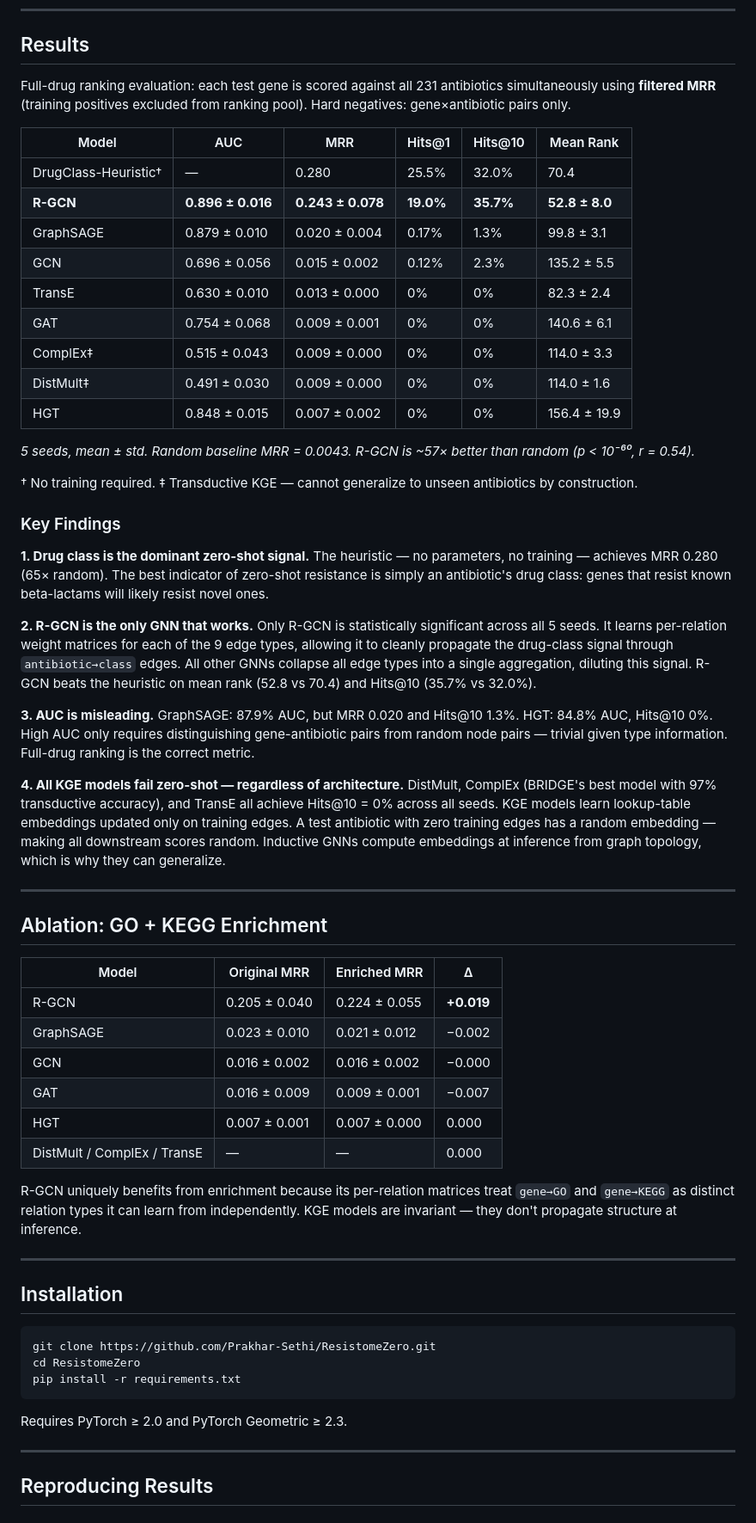
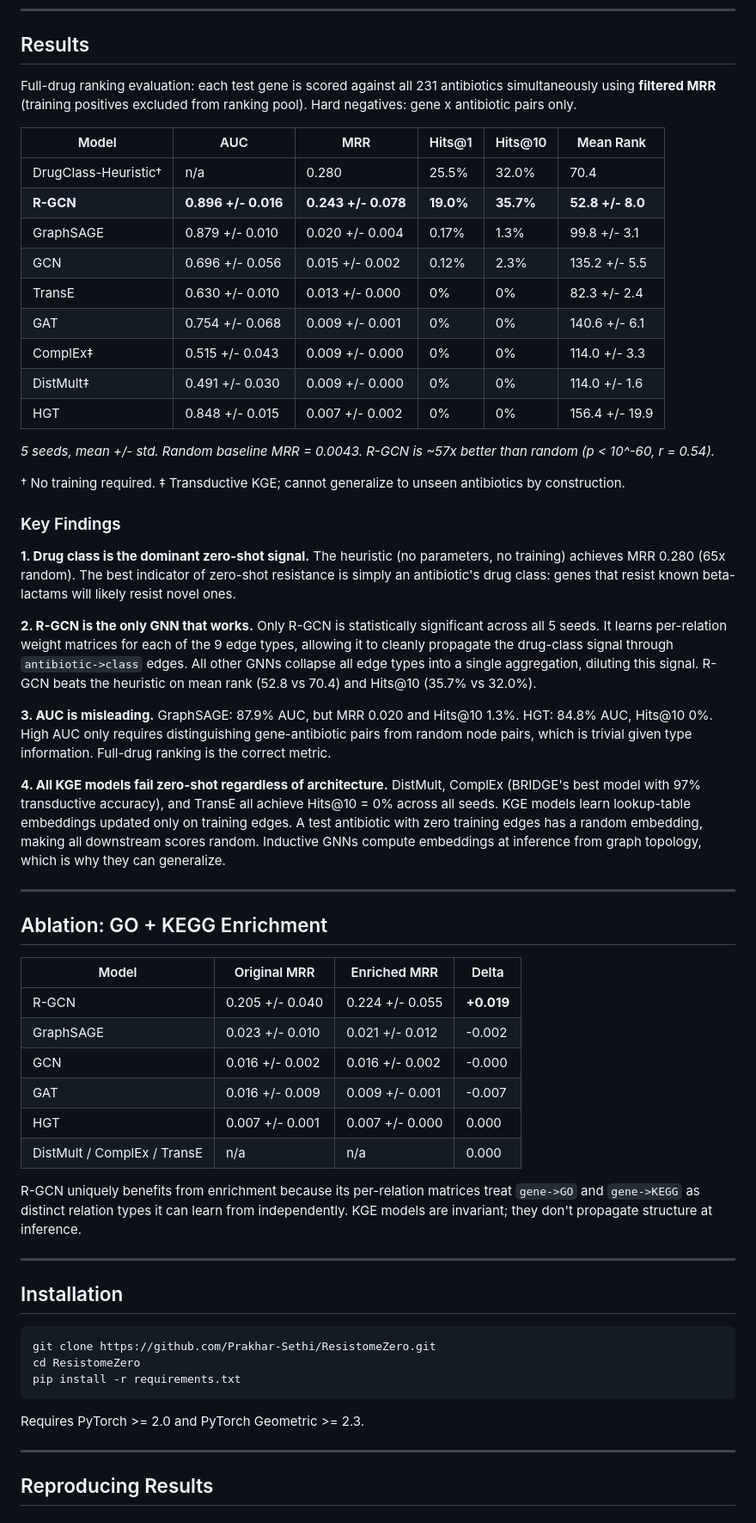
Before and after one commit to Prakhar-Sethi/ResistomeZero, a Markdown page: README.md, the part around one of its changes. Shown at 86% size. Rendered like a GitHub page.

Commit message:
docs: remove citation section, replace em dashes with hyphens

````diff
--- a/README.md
+++ b/README.md
@@ -64,52 +64,52 @@ Test antibiotics exist as nodes (reachable via drug class and protein target edg
 
 ## Results
 
-Full-drug ranking evaluation: each test gene is scored against all 231 antibiotics simultaneously using **filtered MRR** (training positives excluded from ranking pool). Hard negatives: gene×antibiotic pairs only.
+Full-drug ranking evaluation: each test gene is scored against all 231 antibiotics simultaneously using **filtered MRR** (training positives excluded from ranking pool). Hard negatives: gene x antibiotic pairs only.
 
 | Model | AUC | MRR | Hits@1 | Hits@10 | Mean Rank |
 |-------|-----|-----|--------|---------|-----------|
-| DrugClass-Heuristic† | — | 0.280 | 25.5% | 32.0% | 70.4 |
-| **R-GCN** | **0.896 ± 0.016** | **0.243 ± 0.078** | **19.0%** | **35.7%** | **52.8 ± 8.0** |
-| GraphSAGE | 0.879 ± 0.010 | 0.020 ± 0.004 | 0.17% | 1.3% | 99.8 ± 3.1 |
-| GCN | 0.696 ± 0.056 | 0.015 ± 0.002 | 0.12% | 2.3% | 135.2 ± 5.5 |
-| TransE | 0.630 ± 0.010 | 0.013 ± 0.000 | 0% | 0% | 82.3 ± 2.4 |
-| GAT | 0.754 ± 0.068 | 0.009 ± 0.001 | 0% | 0% | 140.6 ± 6.1 |
-| ComplEx‡ | 0.515 ± 0.043 | 0.009 ± 0.000 | 0% | 0% | 114.0 ± 3.3 |
-| DistMult‡ | 0.491 ± 0.030 | 0.009 ± 0.000 | 0% | 0% | 114.0 ± 1.6 |
-| HGT | 0.848 ± 0.015 | 0.007 ± 0.002 | 0% | 0% | 156.4 ± 19.9 |
+| DrugClass-Heuristic† | n/a | 0.280 | 25.5% | 32.0% | 70.4 |
+| **R-GCN** | **0.896 +/- 0.016** | **0.243 +/- 0.078** | **19.0%** | **35.7%** | **52.8 +/- 8.0** |
+| GraphSAGE | 0.879 +/- 0.010 | 0.020 +/- 0.004 | 0.17% | 1.3% | 99.8 +/- 3.1 |
+| GCN | 0.696 +/- 0.056 | 0.015 +/- 0.002 | 0.12% | 2.3% | 135.2 +/- 5.5 |
+| TransE | 0.630 +/- 0.010 | 0.013 +/- 0.000 | 0% | 0% | 82.3 +/- 2.4 |
+| GAT | 0.754 +/- 0.068 | 0.009 +/- 0.001 | 0% | 0% | 140.6 +/- 6.1 |
+| ComplEx‡ | 0.515 +/- 0.043 | 0.009 +/- 0.000 | 0% | 0% | 114.0 +/- 3.3 |
+| DistMult‡ | 0.491 +/- 0.030 | 0.009 +/- 0.000 | 0% | 0% | 114.0 +/- 1.6 |
+| HGT | 0.848 +/- 0.015 | 0.007 +/- 0.002 | 0% | 0% | 156.4 +/- 19.9 |
 
-*5 seeds, mean ± std. Random baseline MRR = 0.0043. R-GCN is ~57× better than random (p < 10⁻⁶⁰, r = 0.54).*
+*5 seeds, mean +/- std. Random baseline MRR = 0.0043. R-GCN is ~57x better than random (p < 10^-60, r = 0.54).*
 
-† No training required.  ‡ Transductive KGE — cannot generalize to unseen antibiotics by construction.
+† No training required. ‡ Transductive KGE; cannot generalize to unseen antibiotics by construction.
 
 ### Key Findings
 
 **1. Drug class is the dominant zero-shot signal.**
-The heuristic — no parameters, no training — achieves MRR 0.280 (65× random). The best indicator of zero-shot resistance is simply an antibiotic's drug class: genes that resist known beta-lactams will likely resist novel ones.
+The heuristic (no parameters, no training) achieves MRR 0.280 (65x random). The best indicator of zero-shot resistance is simply an antibiotic's drug class: genes that resist known beta-lactams will likely resist novel ones.
 
 **2. R-GCN is the only GNN that works.**
-Only R-GCN is statistically significant across all 5 seeds. It learns per-relation weight matrices for each of the 9 edge types, allowing it to cleanly propagate the drug-class signal through `antibiotic→class` edges. All other GNNs collapse all edge types into a single aggregation, diluting this signal. R-GCN beats the heuristic on mean rank (52.8 vs 70.4) and Hits@10 (35.7% vs 32.0%).
+Only R-GCN is statistically significant across all 5 seeds. It learns per-relation weight matrices for each of the 9 edge types, allowing it to cleanly propagate the drug-class signal through `antibiotic->class` edges. All other GNNs collapse all edge types into a single aggregation, diluting this signal. R-GCN beats the heuristic on mean rank (52.8 vs 70.4) and Hits@10 (35.7% vs 32.0%).
 
 **3. AUC is misleading.**
-GraphSAGE: 87.9% AUC, but MRR 0.020 and Hits@10 1.3%. HGT: 84.8% AUC, Hits@10 0%. High AUC only requires distinguishing gene-antibiotic pairs from random node pairs — trivial given type information. Full-drug ranking is the correct metric.
+GraphSAGE: 87.9% AUC, but MRR 0.020 and Hits@10 1.3%. HGT: 84.8% AUC, Hits@10 0%. High AUC only requires distinguishing gene-antibiotic pairs from random node pairs, which is trivial given type information. Full-drug ranking is the correct metric.
 
-**4. All KGE models fail zero-shot — regardless of architecture.**
-DistMult, ComplEx (BRIDGE's best model with 97% transductive accuracy), and TransE all achieve Hits@10 = 0% across all seeds. KGE models learn lookup-table embeddings updated only on training edges. A test antibiotic with zero training edges has a random embedding — making all downstream scores random. Inductive GNNs compute embeddings at inference from graph topology, which is why they can generalize.
+**4. All KGE models fail zero-shot regardless of architecture.**
+DistMult, ComplEx (BRIDGE's best model with 97% transductive accuracy), and TransE all achieve Hits@10 = 0% across all seeds. KGE models learn lookup-table embeddings updated only on training edges. A test antibiotic with zero training edges has a random embedding, making all downstream scores random. Inductive GNNs compute embeddings at inference from graph topology, which is why they can generalize.
 
 ---
 
 ## Ablation: GO + KEGG Enrichment
 
-| Model | Original MRR | Enriched MRR | Δ |
-|-------|-------------|-------------|---|
-| R-GCN | 0.205 ± 0.040 | 0.224 ± 0.055 | **+0.019** |
-| GraphSAGE | 0.023 ± 0.010 | 0.021 ± 0.012 | −0.002 |
-| GCN | 0.016 ± 0.002 | 0.016 ± 0.002 | −0.000 |
-| GAT | 0.016 ± 0.009 | 0.009 ± 0.001 | −0.007 |
-| HGT | 0.007 ± 0.001 | 0.007 ± 0.000 | 0.000 |
-| DistMult / ComplEx / TransE | — | — | 0.000 |
+| Model | Original MRR | Enriched MRR | Delta |
+|-------|-------------|-------------|-------|
+| R-GCN | 0.205 +/- 0.040 | 0.224 +/- 0.055 | **+0.019** |
+| GraphSAGE | 0.023 +/- 0.010 | 0.021 +/- 0.012 | -0.002 |
+| GCN | 0.016 +/- 0.002 | 0.016 +/- 0.002 | -0.000 |
+| GAT | 0.016 +/- 0.009 | 0.009 +/- 0.001 | -0.007 |
+| HGT | 0.007 +/- 0.001 | 0.007 +/- 0.000 | 0.000 |
+| DistMult / ComplEx / TransE | n/a | n/a | 0.000 |
 
-R-GCN uniquely benefits from enrichment because its per-relation matrices treat `gene→GO` and `gene→KEGG` as distinct relation types it can learn from independently. KGE models are invariant — they don't propagate structure at inference.
+R-GCN uniquely benefits from enrichment because its per-relation matrices treat `gene->GO` and `gene->KEGG` as distinct relation types it can learn from independently. KGE models are invariant; they don't propagate structure at inference.
 
 ---
 
@@ -121,7 +121,7 @@ cd ResistomeZero
 pip install -r requirements.txt
 ```
 
-Requires PyTorch ≥ 2.0 and PyTorch Geometric ≥ 2.3.
+Requires PyTorch >= 2.0 and PyTorch Geometric >= 2.3.
 
 ---
 
````
Also changed, not shown: other parts of README.md (+5 -31 lines).
